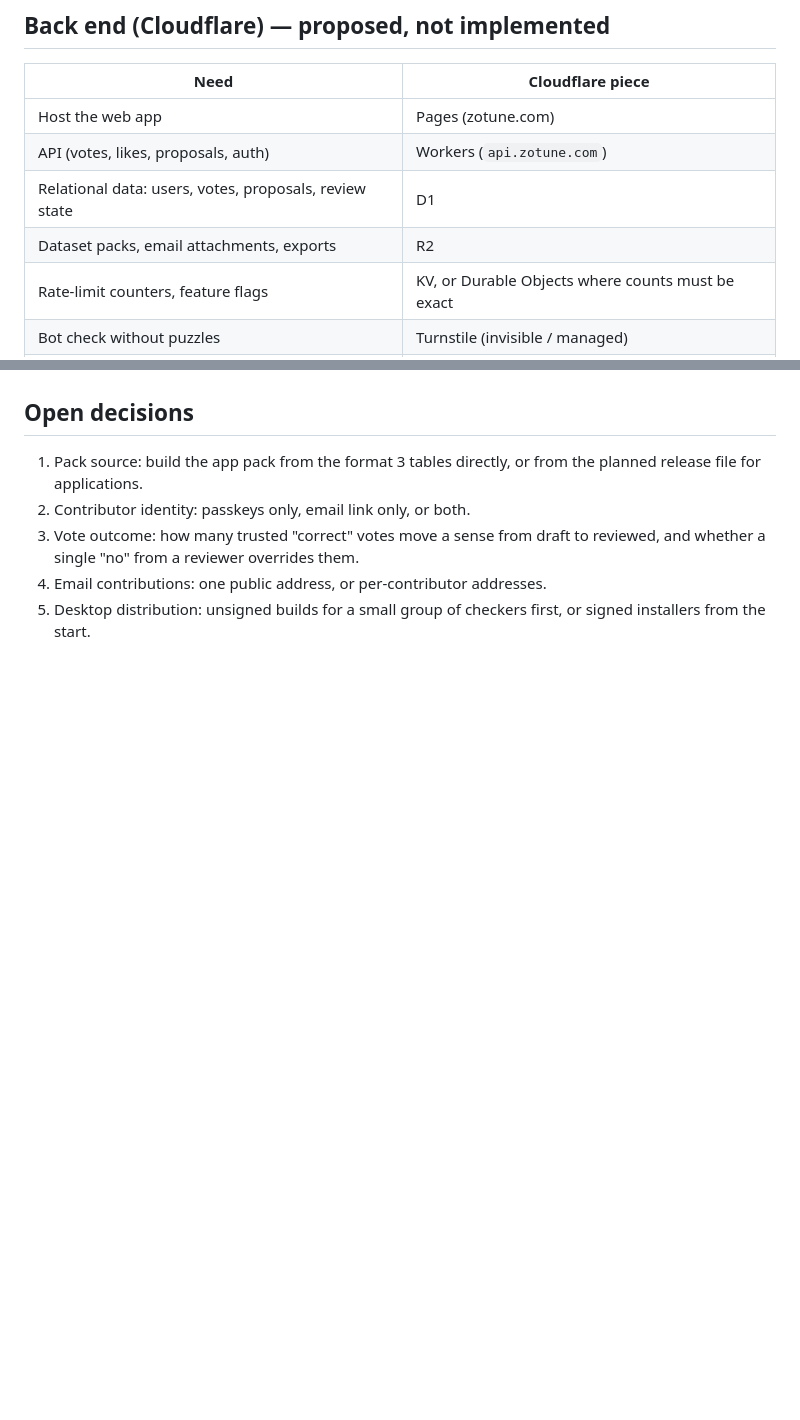
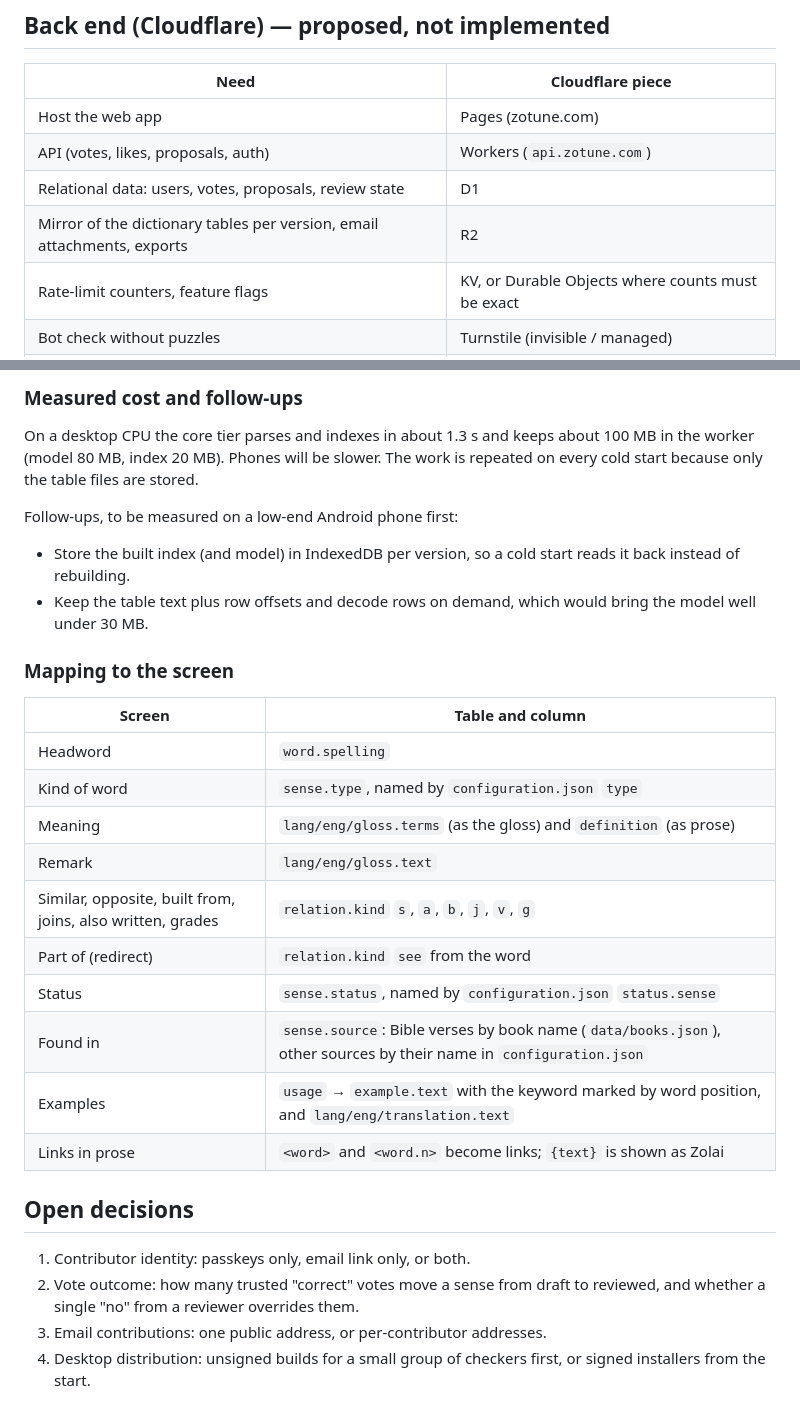
Before and after one commit to khensolomon/zotune, a Markdown page: docs/architecture.md, 2 parts joined by grey strips. Drawn GitHub-style; blank space fills up the shorter version.

```diff
--- a/docs/architecture.md
+++ b/docs/architecture.md
@@ -159,7 +167,7 @@ Plain CSS with custom properties. Rules carried over from the approved mockups:
 | Host the web app | Pages (zotune.com) |
 | API (votes, likes, proposals, auth) | Workers (`api.zotune.com`) |
 | Relational data: users, votes, proposals, review state | D1 |
-| Dataset packs, email attachments, exports | R2 |
+| Mirror of the dictionary tables per version, email attachments, exports | R2 |
 | Rate-limit counters, feature flags | KV, or Durable Objects where counts must be exact |
 | Bot check without puzzles | Turnstile (invisible / managed) |
 | Contributions by email | Email Routing → Email Worker |
@@ -253,11 +278,36 @@ work once the format 3 release file is fixed.
+### Measured cost and follow-ups
+
+On a desktop CPU the core tier parses and indexes in about 1.3 s and keeps about
+100 MB in the worker (model 80 MB, index 20 MB). Phones will be slower. The work
+is repeated on every cold start because only the table files are stored.
+
+Follow-ups, to be measured on a low-end Android phone first:
+
+- Store the built index (and model) in IndexedDB per version, so a cold start
+  reads it back instead of rebuilding.
+- Keep the table text plus row offsets and decode rows on demand, which would
+  bring the model well under 30 MB.
+
+### Mapping to the screen
+
+| Screen | Table and column |
+| --- | --- |
+| Headword | `word.spelling` |
+| Kind of word | `sense.type`, named by `configuration.json` `type` |
+| Meaning | `lang/eng/gloss.terms` (as the gloss) and `definition` (as prose) |
+| Remark | `lang/eng/gloss.text` |
+| Similar, opposite, built from, joins, also written, grades | `relation.kind` `s`, `a`, `b`, `j`, `v`, `g` |
+| Part of (redirect) | `relation.kind` `see` from the word |
+| Status | `sense.status`, named by `configuration.json` `status.sense` |
+| Found in | `sense.source`: Bible verses by book name (`data/books.json`), other sources by their name in `configuration.json` |
+| Examples | `usage` → `example.text` with the keyword marked by word position, and `lang/eng/translation.text` |
+| Links in prose | `<word>` and `<word.n>` become links; `{text}` is shown as Zolai |
 
 ## Open decisions
 
-1. Pack source: build the app pack from the format 3 tables directly, or from the
-   planned release file for applications.
-2. Contributor identity: passkeys only, email link only, or both.
-3. Vote outcome: how many trusted "correct" votes move a sense from draft to
+1. Contributor identity: passkeys only, email link only, or both.
+2. Vote outcome: how many trusted "correct" votes move a sense from draft to
    reviewed, and whether a single "no" from a reviewer overrides them.
-4. Email contributions: one public address, or per-contributor addresses.
-5. Desktop distribution: unsigned builds for a small group of checkers first, or
+3. Email contributions: one public address, or per-contributor addresses.
+4. Desktop distribution: unsigned builds for a small group of checkers first, or
    signed installers from the start.
```
Also changed, not shown: other parts of docs/architecture.md (+63 -38 lines).
